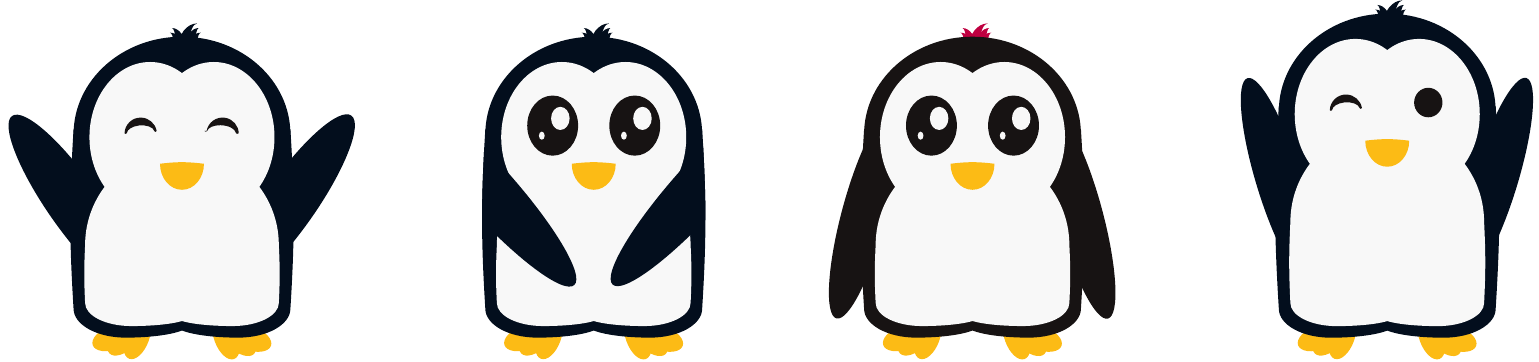
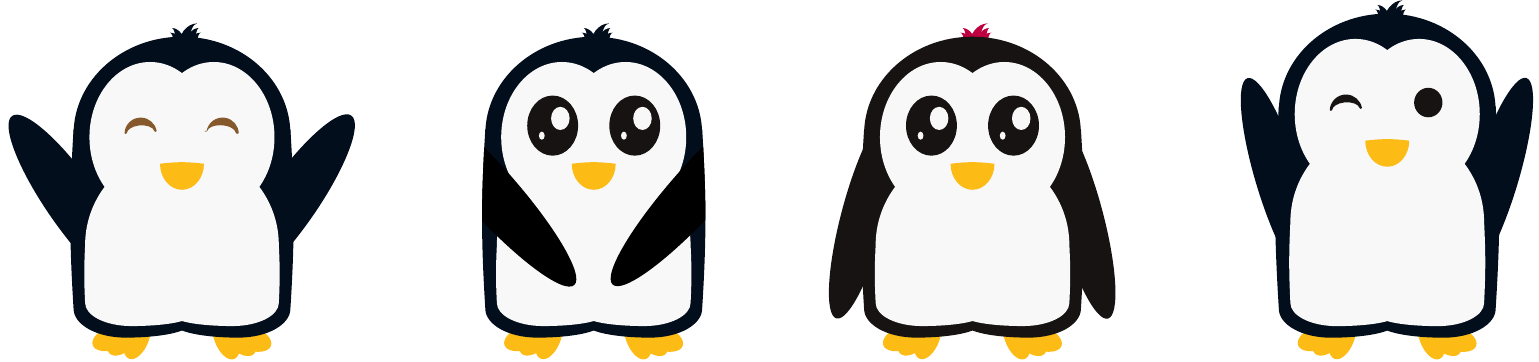
Before and after one commit to EagleoutIce/tikzpingus, a LaTeX document (showcase.tex, which reads tikzpingus.sty): part of the page, cut at the place of the change. Compiled offline with pdfLaTeX.

Commit message:
more eye colors and blocks

```diff
--- a/showcase.tex
+++ b/showcase.tex
@@ -19,7 +19,7 @@
 % \end{scope}
 % \end{tikzpicture}%
 \begin{tikzpicture}[scale=6]
-  \pingu[eyes=wink,wings wave]
+  \pingu[eyes wink=brown!70!black,wings wave]
 \end{tikzpicture}\hspace*{6cm}
 \begin{tikzpicture}[scale=6]
   \pingu[eyes=shiny,wings grab]
--- a/tikzpingus.sty
+++ b/tikzpingus.sty
@@ -13,6 +13,7 @@
 \@pingu@color@{black}RGB(23,19,19)
 \@pingu@color@{white}RGB(248,248,248)
 \@pingu@color@{yellow}RGB(252,187,21)
+\def\@pingu@none{!hide}
 
 \newlength\pingu@w@half \pingu@w@half=\dimexpr1cm-.125cm/2\relax
 \newlength\pingu@side@h@half \pingu@side@h@half=1.3cm
@@ -68,8 +69,18 @@
   body/.default    = pingu@main,
   % eyes
   left eye/.code   = \pingu@lefteye@select{#1},
+  left eye color/.code = \pingu@color{eye@left}{#1},
+  left shiny eye color/.code = \pingu@color{eye@shiny@left}{#1},
   right eye/.code  = \pingu@righteye@select{#1},
+  right eye color/.code = \pingu@color{eye@right}{#1},
+  right shiny eye color/.code = \pingu@color{eye@shiny@right}{#1},
   eyes/.style      = {left eye={#1}, right eye={#1}}, eyes/.default={normal},
+  eyes color/.style = {left eye color={#1}, right eye color={#1}},
+  eyes color/.default={pingu@black},
+  eyes wink/.style = {eyes={wink}, eyes color={#1}},
+  eyes wink/.default = {pingu@black},
+  shiny eyes color/.style = {left shiny eye color={#1}, right shiny eye color={#1}},
+  shiny eyes color/.default={pingu@white},
   % wings
   left wing color/.code = \pingu@color{left@wing}{#1},
   left wing/.code  = \pingu@leftwing@select{#1},
@@ -77,6 +88,7 @@
   right wing/.code = \pingu@rightwing@select{#1},
   wings/.style     = {left wing={#1}, right wing={#1}}, wings/.default={normal},
   wings grab/.style={wings={grab}, wings color={#1}}, wings wave/.style={wings={wave}, wings color={#1}},
+  wings grab/.default=\pingu@color@body@main wings wave/.default=\pingu@color@body@main,
   wings color/.style = {left wing color={#1}, right wing color={#1}},
   wings color/.default = \pingu@color@body@main,
   % hair color TODO: other colors
@@ -85,7 +97,7 @@
   % size
   height/.code     = \setlength{\pingu@side@h@half}{#1},%
   defaults/.style  = {%
-    name={pingu}, feet, body, eyes, wings, wings color, hairs color%
+    name={pingu}, feet, body, eyes, eyes color, shiny eyes color, wings, wings color, hairs color%
   }
 }
 
@@ -162,34 +174,39 @@
 \endgroup
 }
 
+\long\def\pingu@path{\@dblarg\pingu@path@}
+\def\pingu@path@[#1]#2#3;{\ifdefstring{#2}{\@pingu@none}{}{\path[#1,#2] #3;}}
+\long\def\pingu@block{\@dblarg\pingu@block@}
+\def\pingu@block@[#1]#2#3;{\ifdefstring{#2}{\@pingu@none}{}{\path[#1,/pingu/@block=#2] #3;}}
+% TODO: eye colors
 
 %%% eyes %%%%%%%%%%%%%%%%%%%%%%%%%%%%%%%%55
 \def\eyeshift{.08cm}
 \pingu@lefteye@add{normal}{%
-    \fill[pingu@black] ([yshift=0.075cm,xshift=\eyeshift]heartp-left) coordinate(left-x) ellipse [x radius=.1225cm, y radius=.1275cm];
+    \pingu@block{\pingu@color@eye@left} ([yshift=0.075cm,xshift=\eyeshift]heartp-left) coordinate(left-x) ellipse [x radius=.1225cm, y radius=.1275cm];
 }
 \pingu@righteye@add{normal}{%
-    \fill[pingu@black] ([yshift=0.075cm,xshift=-\eyeshift]heartp-right) coordinate(right-x) ellipse [x radius=.1225cm, y radius=.1275cm];
+    \pingu@block{\pingu@color@eye@right} ([yshift=0.075cm,xshift=-\eyeshift]heartp-right) coordinate(right-x) ellipse [x radius=.1225cm, y radius=.1275cm];
 }
 \pingu@lefteye@add{shiny}{%
-    \fill[pingu@black] ([yshift=0.075cm,xshift=\eyeshift]heartp-left) coordinate(left-x) ellipse [x radius=.22cm, y radius=.26cm];
-    \fill[pingu@white] (left-x)++(\eyebaseang:.085cm and .10cm) ellipse [x radius=.08cm, y radius=.1cm];
-    \fill[pingu@white] (left-x)++(\eyebaseang+180:.12cm and .14cm) ellipse [x radius=.025cm, y radius=.035cm];
+    \pingu@block{\pingu@color@eye@left} ([yshift=0.075cm,xshift=\eyeshift]heartp-left) coordinate(left-x) ellipse [x radius=.22cm, y radius=.26cm];
+    \pingu@block{\pingu@color@eye@shiny@left} (left-x)++(\eyebaseang:.085cm and .10cm) ellipse [x radius=.08cm, y radius=.1cm];
+    \pingu@block{\pingu@color@eye@shiny@left} (left-x)++(\eyebaseang+180:.12cm and .14cm) ellipse [x radius=.025cm, y radius=.035cm];
 }
 \pingu@righteye@add{shiny}{%
-    \fill[pingu@black] ([yshift=0.075cm,xshift=-\eyeshift]heartp-right) coordinate(right-x) ellipse [x radius=.22cm, y radius=.26cm];
-    \fill[pingu@white] (right-x)++(\eyebaseang:.085cm and .10cm) ellipse [x radius=.08cm, y radius=.1cm];
-    \fill[pingu@white] (right-x)++(\eyebaseang+180:.12cm and .14cm) ellipse [x radius=.025cm, y radius=.035cm];
+    \pingu@block{\pingu@color@eye@right} ([yshift=0.075cm,xshift=-\eyeshift]heartp-right) coordinate(right-x) ellipse [x radius=.22cm, y radius=.26cm];
+    \pingu@block{\pingu@color@eye@shiny@right} (right-x)++(\eyebaseang:.085cm and .10cm) ellipse [x radius=.08cm, y radius=.1cm];
+    \pingu@block{\pingu@color@eye@shiny@right} (right-x)++(\eyebaseang+180:.12cm and .14cm) ellipse [x radius=.025cm, y radius=.035cm];
 }
 
 \pingu@lefteye@add{wink}{%
     \coordinate (left-x) at ([yshift=.005cm,xshift=\eyeshift]heartp-left);
-    \fill[pingu@black, rounded corners=.001cm,rotate around={-4:(left-x)}] (left-x)++(174:.14cm and .14cm) arc (174:6:.14cm and .14cm) arc (-6:-174:.0125cm and .008cm) arc (6:174:.125cm and .065cm) arc (-6:-175:.0125cm and .008cm) -- cycle;
+    \fill[\pingu@color@eye@left, rounded corners=.001cm,rotate around={-4:(left-x)}] (left-x)++(174:.14cm and .14cm) arc (174:6:.14cm and .14cm) arc (-6:-174:.0125cm and .008cm) arc (6:174:.125cm and .065cm) arc (-6:-175:.0125cm and .008cm) -- cycle;
 }
 
 \pingu@righteye@add{wink}{%
     \coordinate (right-x) at ([yshift=.005cm,xshift=-\eyeshift]heartp-right);
-    \fill[pingu@black, rounded corners=.002cm,rotate around={4:(right-x)}] (right-x)++(174:.14cm and .14cm) arc (174:6:.14cm and .14cm) arc (-6:-174:.01cm and .008cm) arc (6:174:.12cm and .065cm) arc (-6:-174:.01cm and .008cm) -- cycle;
+    \fill[\pingu@color@eye@right, rounded corners=.002cm,rotate around={4:(right-x)}] (right-x)++(174:.14cm and .14cm) arc (174:6:.14cm and .14cm) arc (-6:-174:.01cm and .008cm) arc (6:174:.12cm and .065cm) arc (-6:-174:.01cm and .008cm) -- cycle;
 }
 
 %%% Wings %%%%%%%%%%%%%%%%%%%%%%%%%%%%%%%%55
```
